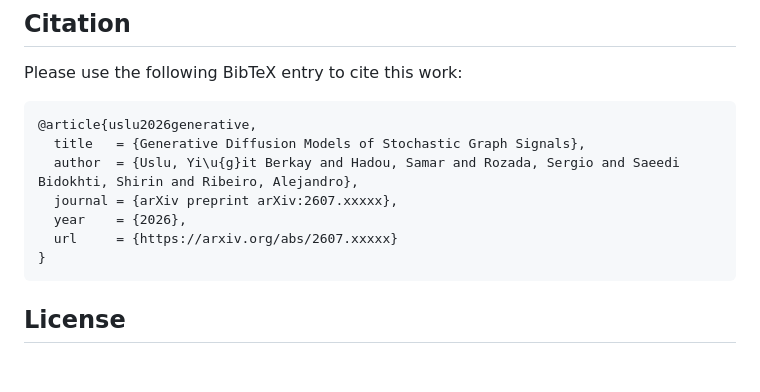
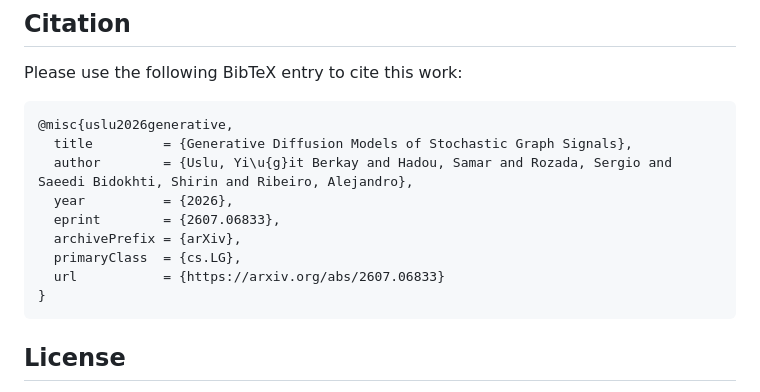
Before and after one commit to yigit-uslu/graph-signal-diffusion, a Markdown page: README.md, the part around one of its changes. GitHub-like rendering; blank space fills up the shorter version.

Commit message:
README: add arXiv link (2607.06833) and complete citation
- Header citation and the SP500 / WRA "paper" links -> arXiv abstract
- Citation: arXiv-style @misc entry (eprint 2607.06833, cs.LG)

````diff
--- a/README.md
+++ b/README.md
@@ -119,12 +119,14 @@ Full setup, configuration, training, and testing → **[docs/USAGE.md](docs/USAG
 Please use the following BibTeX entry to cite this work:
 
 ```bibtex
-@article{uslu2026generative,
-  title   = {Generative Diffusion Models of Stochastic Graph Signals},
-  author  = {Uslu, Yi\u{g}it Berkay and Hadou, Samar and Rozada, Sergio and Saeedi Bidokhti, Shirin and Ribeiro, Alejandro},
-  journal = {arXiv preprint arXiv:2607.xxxxx},
-  year    = {2026},
-  url     = {https://arxiv.org/abs/2607.xxxxx}
+@misc{uslu2026generative,
+  title         = {Generative Diffusion Models of Stochastic Graph Signals},
+  author        = {Uslu, Yi\u{g}it Berkay and Hadou, Samar and Rozada, Sergio and Saeedi Bidokhti, Shirin and Ribeiro, Alejandro},
+  year          = {2026},
+  eprint        = {2607.06833},
+  archivePrefix = {arXiv},
+  primaryClass  = {cs.LG},
+  url           = {https://arxiv.org/abs/2607.06833}
 }
 ```
 
````
Also changed, not shown: other parts of README.md (+4 -4 lines).
